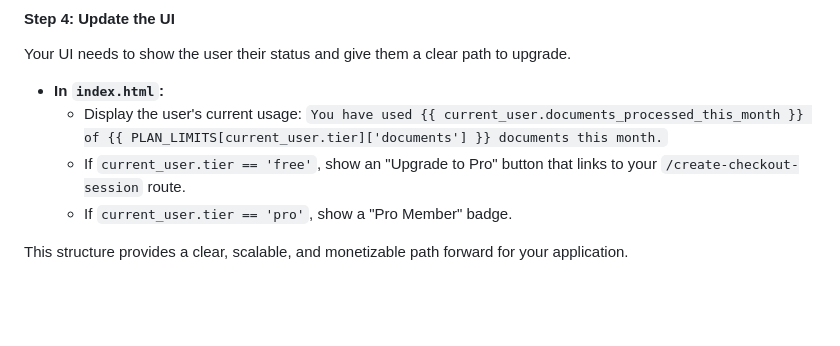
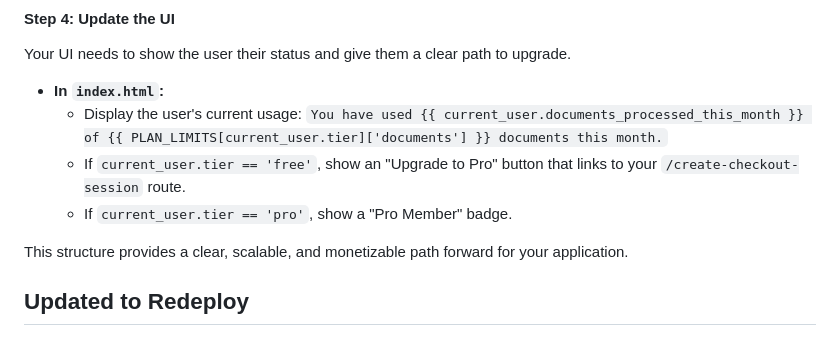
Before and after one commit to fapulito/vercel_textract, a Markdown page: README.md, the part around the change. GitHub-like rendering; blank space fills up the shorter version.

Commit message:
Redeploy Vercel Preview

```diff
--- a/README.md
+++ b/README.md
@@ -412,3 +412,5 @@ Your UI needs to show the user their status and give them a clear path to upgrad
     *   If `current_user.tier == 'pro'`, show a "Pro Member" badge.
 
 This structure provides a clear, scalable, and monetizable path forward for your application.
+
+## Updated to Redeploy
```
